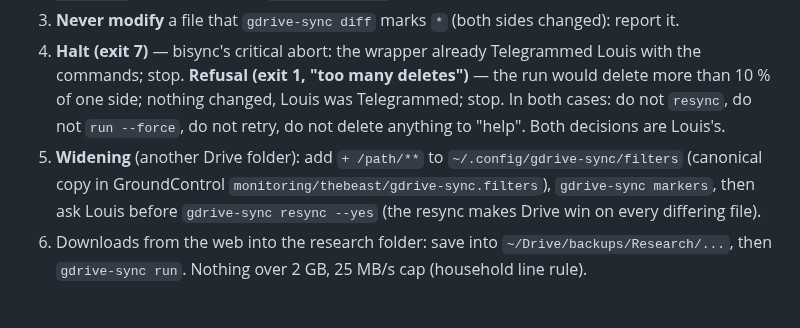
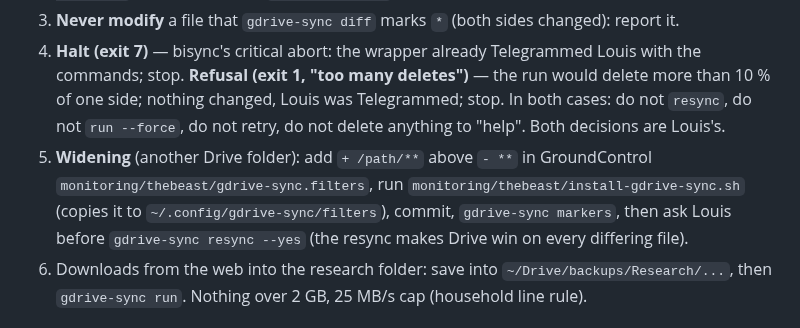
Before and after one commit to ezalos/SpaceSuit, a Markdown page: skills/gdrive-sync/SKILL.md, the part around the change. GitHub-like rendering.

Commit message:
gdrive-sync skill: widening edits the GroundControl filters file, not the deployed copy
Co-Authored-By: Claude Opus 5 <noreply@anthropic.com>
Claude-Session: https://claude.ai/code/session_012k2sveHe8bM9hftPqALAoN

```diff
--- a/skills/gdrive-sync/SKILL.md
+++ b/skills/gdrive-sync/SKILL.md
@@ -44,10 +44,10 @@ the local loser survives as `paper.pdf.conflict1`. The timer syncs every 10 min.
    `gdrive-sync plan` — read it — then `gdrive-sync run`. Tell Louis what moved.
 3. **Never modify** a file that `gdrive-sync diff` marks `*` (both sides changed): report it.
 4. **Halt (exit 7)** — bisync's critical abort: the wrapper already Telegrammed Louis with the commands; stop. **Refusal (exit 1, "too many deletes")** — the run would delete more than 10 % of one side; nothing changed, Louis was Telegrammed; stop. In both cases: do not `resync`, do not `run --force`, do not retry, do not delete anything to "help". Both decisions are Louis's.
-5. **Widening** (another Drive folder): add `+ /path/**` to `~/.config/gdrive-sync/filters`
-   (canonical copy in GroundControl `monitoring/thebeast/gdrive-sync.filters`), `gdrive-sync
-   markers`, then ask Louis before `gdrive-sync resync --yes` (the resync makes Drive win on
-   every differing file).
+5. **Widening** (another Drive folder): add `+ /path/**` above `- **` in GroundControl
+   `monitoring/thebeast/gdrive-sync.filters`, run `monitoring/thebeast/install-gdrive-sync.sh`
+   (copies it to `~/.config/gdrive-sync/filters`), commit, `gdrive-sync markers`, then ask Louis
+   before `gdrive-sync resync --yes` (the resync makes Drive win on every differing file).
 6. Downloads from the web into the research folder: save into `~/Drive/backups/Research/...`,
    then `gdrive-sync run`. Nothing over 2 GB, 25 MB/s cap (household line rule).
 
```
